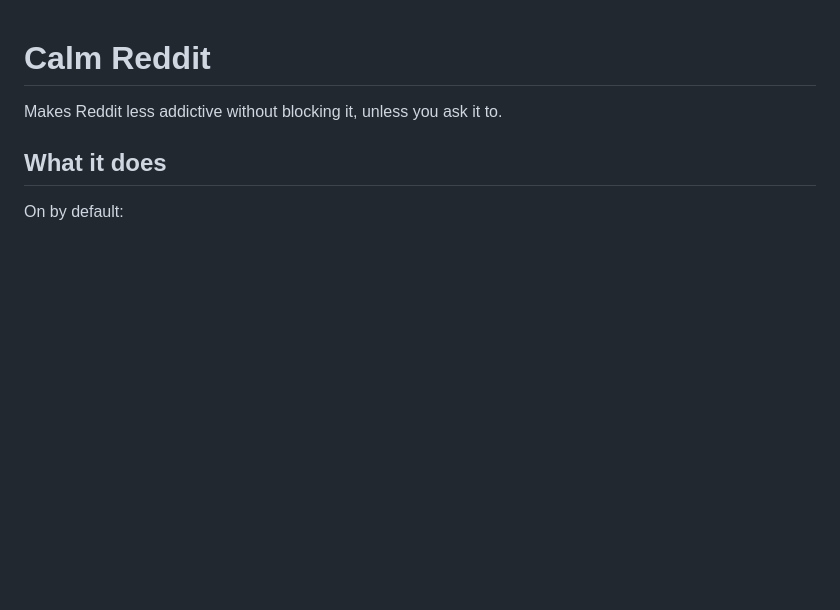
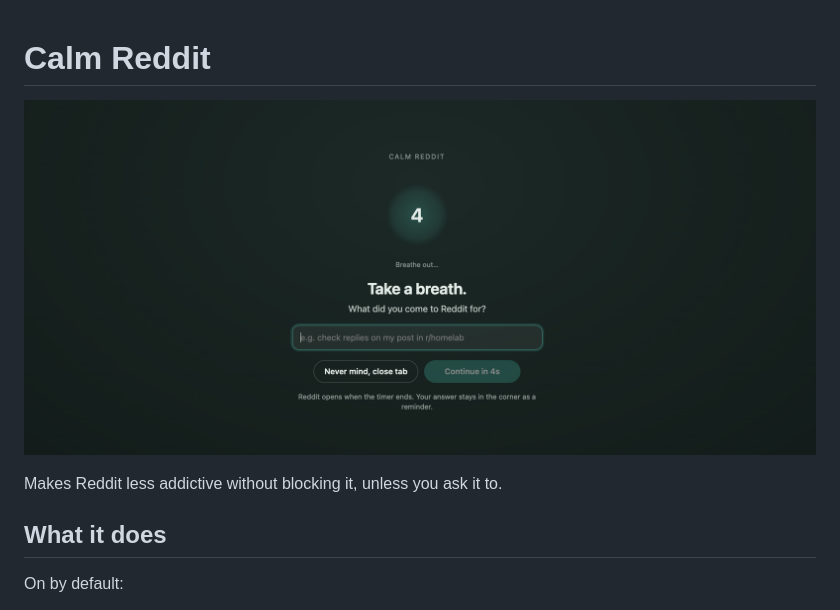
Before and after one commit to SamSamhuns/calm-reddit, a Markdown page: README.md, the part around the change. Drawn GitHub-style; pictures changed too: static/images/home_page.jpg (added); blank space fills up the shorter version.

Commit message:
Add extension reddit homepage

```diff
--- a/README.md
+++ b/README.md
@@ -1,4 +1,6 @@
 # Calm Reddit
+
+![Reddit home page with extension](static/images/home_page.jpg)
 
 Makes Reddit less addictive without blocking it, unless you ask it to.
 
```
